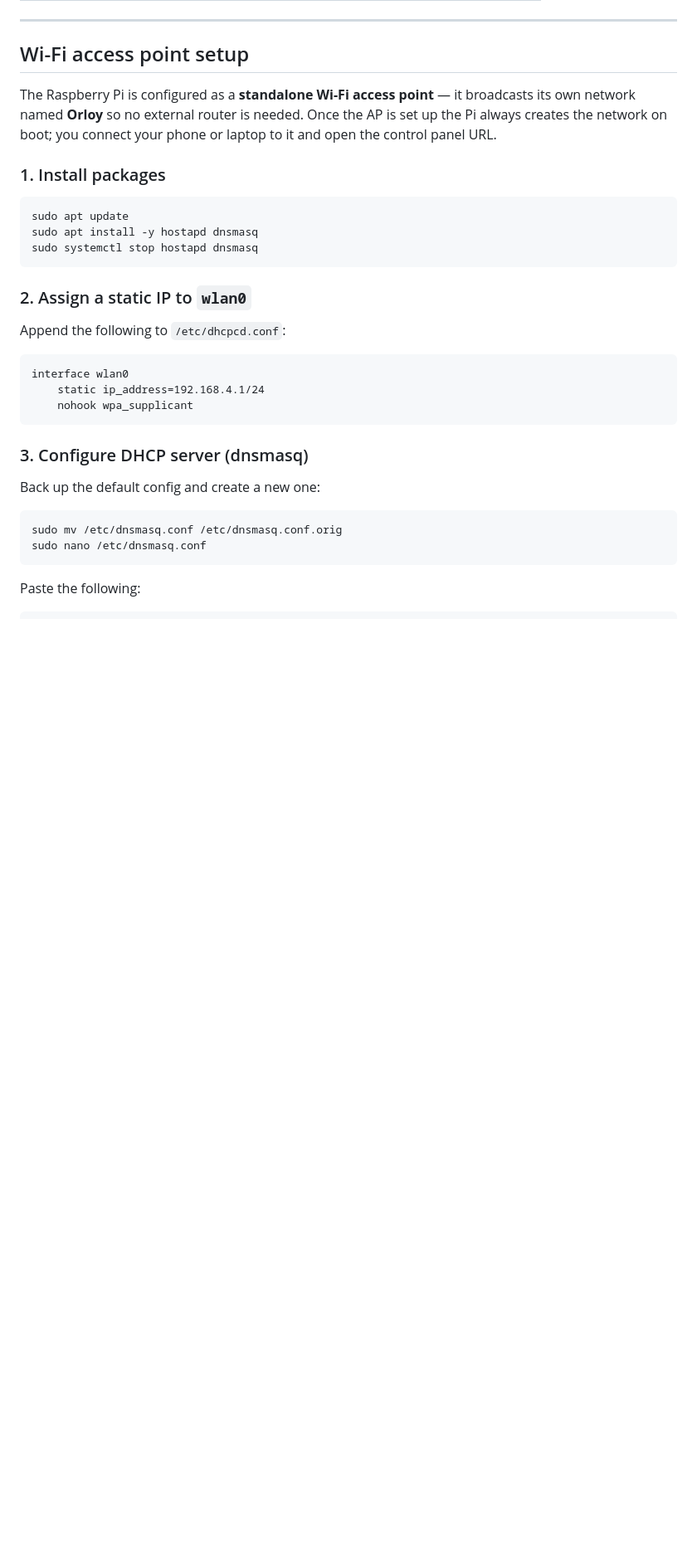
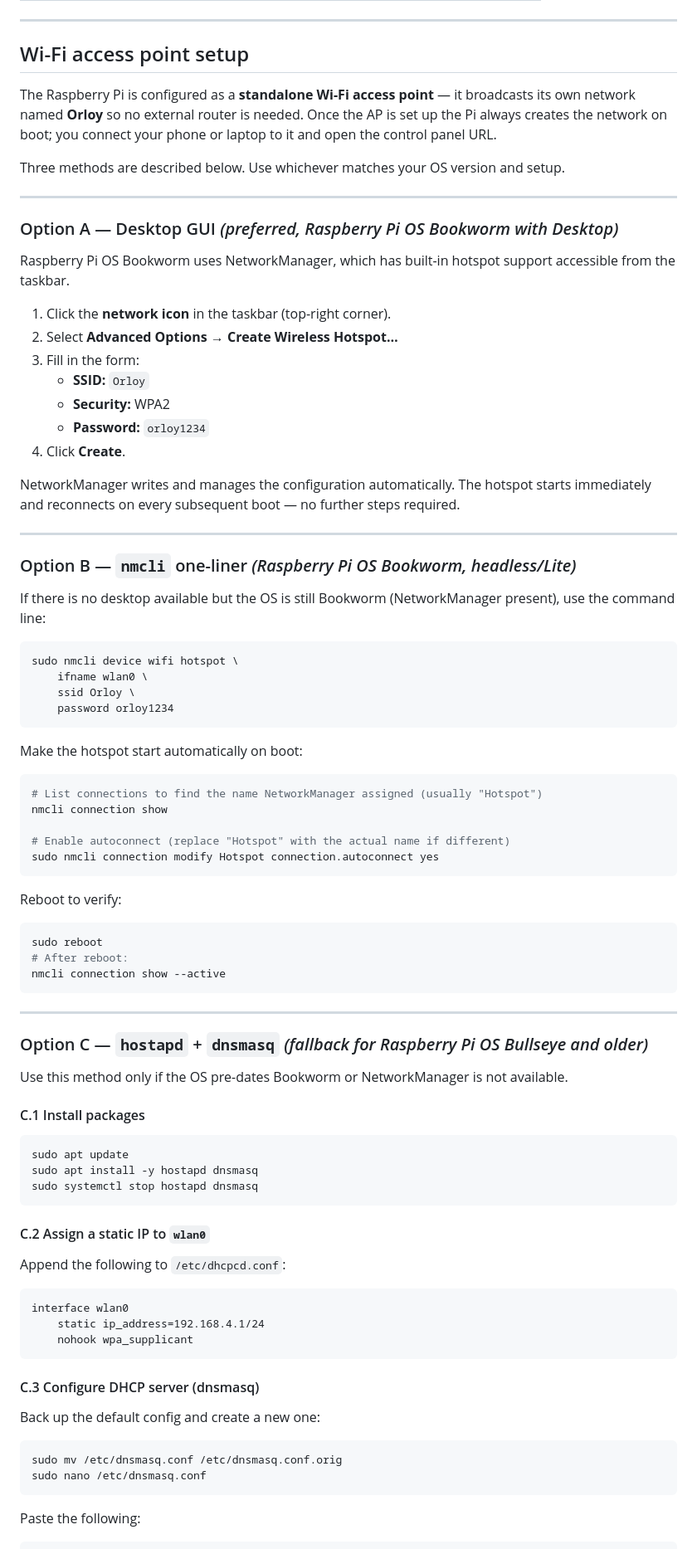
Before and after one commit to obrejla/orloy, a Markdown page: README.md, the part around one of its changes. Shown at 83% size. Rendered like a GitHub page; blank space fills up the shorter version.

Commit message:
Restructure AP setup docs: GUI preferred, nmcli second, hostapd fallback
Option A (NetworkManager desktop GUI) is now the recommended path for
Bookworm with desktop. Option B (nmcli one-liner) covers headless Bookworm.
Option C (hostapd + dnsmasq) is retained as a fallback for Bullseye and
older. OS setup step 1 no longer installs hostapd/dnsmasq unconditionally.

Co-Authored-By: Claude Sonnet 4.6 <noreply@anthropic.com>

````diff
--- a/README.md
+++ b/README.md
@@ -82,7 +82,62 @@ The page polls `/api/status` every 2 seconds so the mode indicator stays in sync
 
 The Raspberry Pi is configured as a **standalone Wi-Fi access point** — it broadcasts its own network named **Orloy** so no external router is needed.  Once the AP is set up the Pi always creates the network on boot; you connect your phone or laptop to it and open the control panel URL.
 
-### 1. Install packages
+Three methods are described below.  Use whichever matches your OS version and setup.
+
+---
+
+### Option A — Desktop GUI *(preferred, Raspberry Pi OS Bookworm with Desktop)*
+
+Raspberry Pi OS Bookworm uses NetworkManager, which has built-in hotspot support accessible from the taskbar.
+
+1. Click the **network icon** in the taskbar (top-right corner).
+2. Select **Advanced Options → Create Wireless Hotspot…**
+3. Fill in the form:
+   - **SSID:** `Orloy`
+   - **Security:** WPA2
+   - **Password:** `orloy1234`
+4. Click **Create**.
+
+NetworkManager writes and manages the configuration automatically.  The hotspot starts immediately and reconnects on every subsequent boot — no further steps required.
+
+---
+
+### Option B — `nmcli` one-liner *(Raspberry Pi OS Bookworm, headless/Lite)*
+
+If there is no desktop available but the OS is still Bookworm (NetworkManager present), use the command line:
+
+```bash
+sudo nmcli device wifi hotspot \
+    ifname wlan0 \
+    ssid Orloy \
+    password orloy1234
+```
+
+Make the hotspot start automatically on boot:
+
+```bash
+# List connections to find the name NetworkManager assigned (usually "Hotspot")
+nmcli connection show
+
+# Enable autoconnect (replace "Hotspot" with the actual name if different)
+sudo nmcli connection modify Hotspot connection.autoconnect yes
+```
+
+Reboot to verify:
+
+```bash
+sudo reboot
+# After reboot:
+nmcli connection show --active
+```
+
+---
+
+### Option C — `hostapd` + `dnsmasq` *(fallback for Raspberry Pi OS Bullseye and older)*
+
+Use this method only if the OS pre-dates Bookworm or NetworkManager is not available.
+
+#### C.1 Install packages
 
 ```bash
 sudo apt update
@@ -90,7 +145,7 @@ sudo apt install -y hostapd dnsmasq
 sudo systemctl stop hostapd dnsmasq
 ```
 
-### 2. Assign a static IP to `wlan0`
+#### C.2 Assign a static IP to `wlan0`
 
 Append the following to `/etc/dhcpcd.conf`:
 
@@ -100,7 +155,7 @@ interface wlan0
     nohook wpa_supplicant
 ```
 
-### 3. Configure DHCP server (dnsmasq)
+#### C.3 Configure DHCP server (dnsmasq)
 
 Back up the default config and create a new one:
 
````
Also changed, not shown: other parts of README.md (+7 -9 lines).
